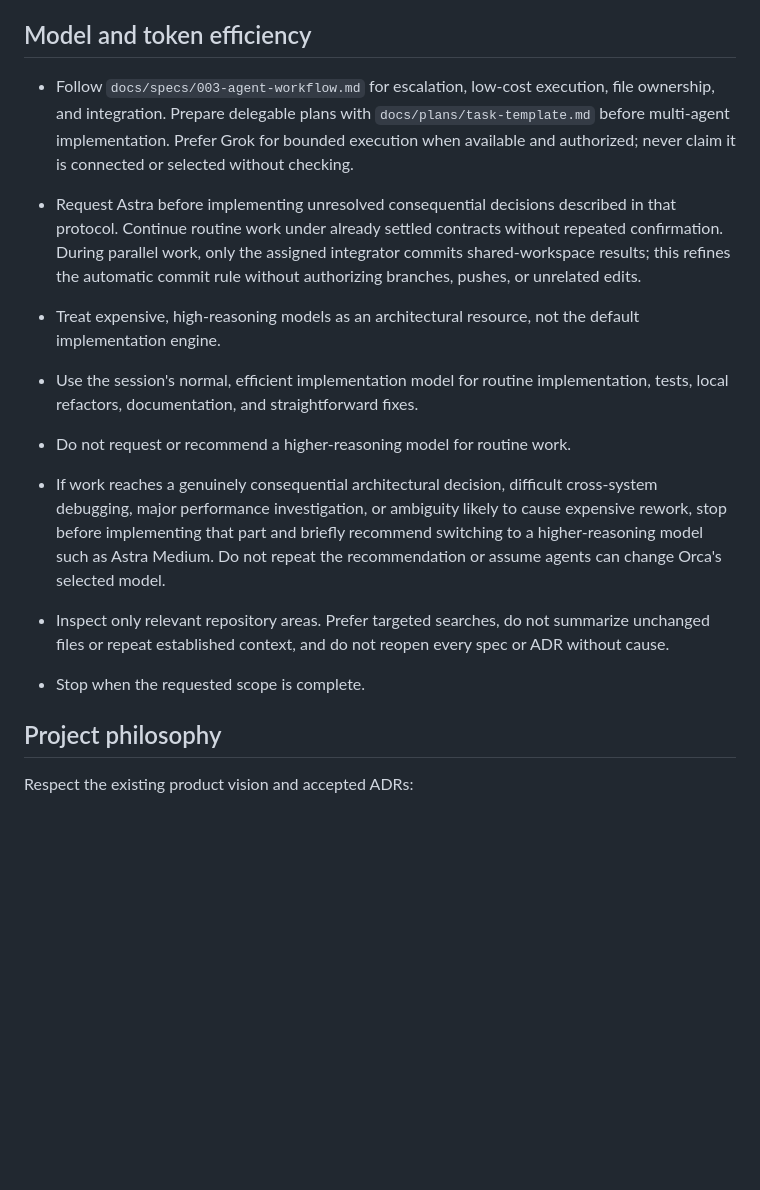
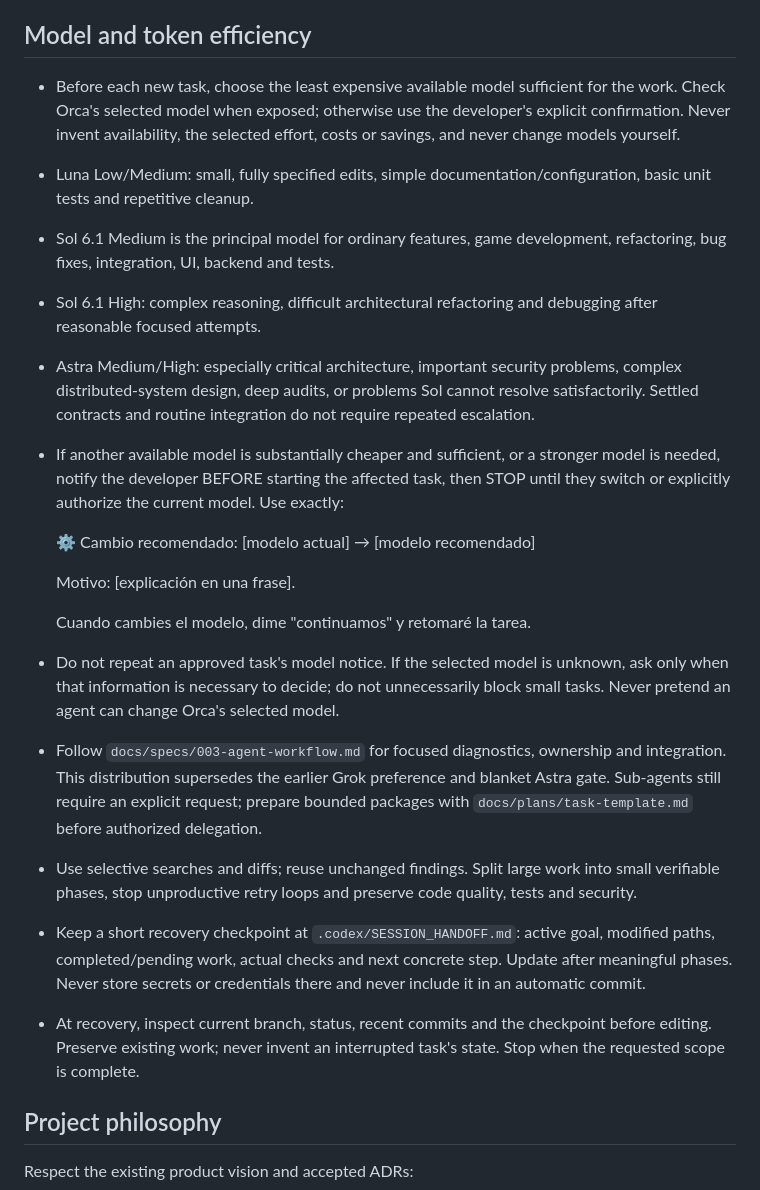
Before and after one commit to Riquinos-Soft/le-josss-dreamscape, a Markdown page: AGENTS.md, the part around the change. GitHub-like rendering; blank space fills up the shorter version.

Commit message:
docs: persist economical model and recovery policy

```diff
--- a/AGENTS.md
+++ b/AGENTS.md
@@ -60,15 +60,24 @@ For gameplay or runtime changes:
 
 ## Model and token efficiency
 
-- Follow `docs/specs/003-agent-workflow.md` for escalation, low-cost execution, file ownership, and integration. Prepare delegable plans with `docs/plans/task-template.md` before multi-agent implementation. Prefer Grok for bounded execution when available and authorized; never claim it is connected or selected without checking.
-- Request Astra before implementing unresolved consequential decisions described in that protocol. Continue routine work under already settled contracts without repeated confirmation. During parallel work, only the assigned integrator commits shared-workspace results; this refines the automatic commit rule without authorizing branches, pushes, or unrelated edits.
+- Before each new task, choose the least expensive available model sufficient for the work. Check Orca's selected model when exposed; otherwise use the developer's explicit confirmation. Never invent availability, the selected effort, costs or savings, and never change models yourself.
+- Luna Low/Medium: small, fully specified edits, simple documentation/configuration, basic unit tests and repetitive cleanup.
+- Sol 6.1 Medium is the principal model for ordinary features, game development, refactoring, bug fixes, integration, UI, backend and tests.
+- Sol 6.1 High: complex reasoning, difficult architectural refactoring and debugging after reasonable focused attempts.
+- Astra Medium/High: especially critical architecture, important security problems, complex distributed-system design, deep audits, or problems Sol cannot resolve satisfactorily. Settled contracts and routine integration do not require repeated escalation.
+- If another available model is substantially cheaper and sufficient, or a stronger model is needed, notify the developer BEFORE starting the affected task, then STOP until they switch or explicitly authorize the current model. Use exactly:
 
-- Treat expensive, high-reasoning models as an architectural resource, not the default implementation engine.
-- Use the session's normal, efficient implementation model for routine implementation, tests, local refactors, documentation, and straightforward fixes.
-- Do not request or recommend a higher-reasoning model for routine work.
-- If work reaches a genuinely consequential architectural decision, difficult cross-system debugging, major performance investigation, or ambiguity likely to cause expensive rework, stop before implementing that part and briefly recommend switching to a higher-reasoning model such as Astra Medium. Do not repeat the recommendation or assume agents can change Orca's selected model.
-- Inspect only relevant repository areas. Prefer targeted searches, do not summarize unchanged files or repeat established context, and do not reopen every spec or ADR without cause.
-- Stop when the requested scope is complete.
+  ⚙️ Cambio recomendado: [modelo actual] → [modelo recomendado]
+
+  Motivo: [explicación en una frase].
+
+  Cuando cambies el modelo, dime "continuamos" y retomaré la tarea.
+
+- Do not repeat an approved task's model notice. If the selected model is unknown, ask only when that information is necessary to decide; do not unnecessarily block small tasks. Never pretend an agent can change Orca's selected model.
+- Follow `docs/specs/003-agent-workflow.md` for focused diagnostics, ownership and integration. This distribution supersedes the earlier Grok preference and blanket Astra gate. Sub-agents still require an explicit request; prepare bounded packages with `docs/plans/task-template.md` before authorized delegation.
+- Use selective searches and diffs; reuse unchanged findings. Split large work into small verifiable phases, stop unproductive retry loops and preserve code quality, tests and security.
+- Keep a short recovery checkpoint at `.codex/SESSION_HANDOFF.md`: active goal, modified paths, completed/pending work, actual checks and next concrete step. Update after meaningful phases. Never store secrets or credentials there and never include it in an automatic commit.
+- At recovery, inspect current branch, status, recent commits and the checkpoint before editing. Preserve existing work; never invent an interrupted task's state. Stop when the requested scope is complete.
 
 ## Project philosophy
 
```
Also changed, not shown: docs/specs/003-agent-workflow.md (+40 -44 lines).
